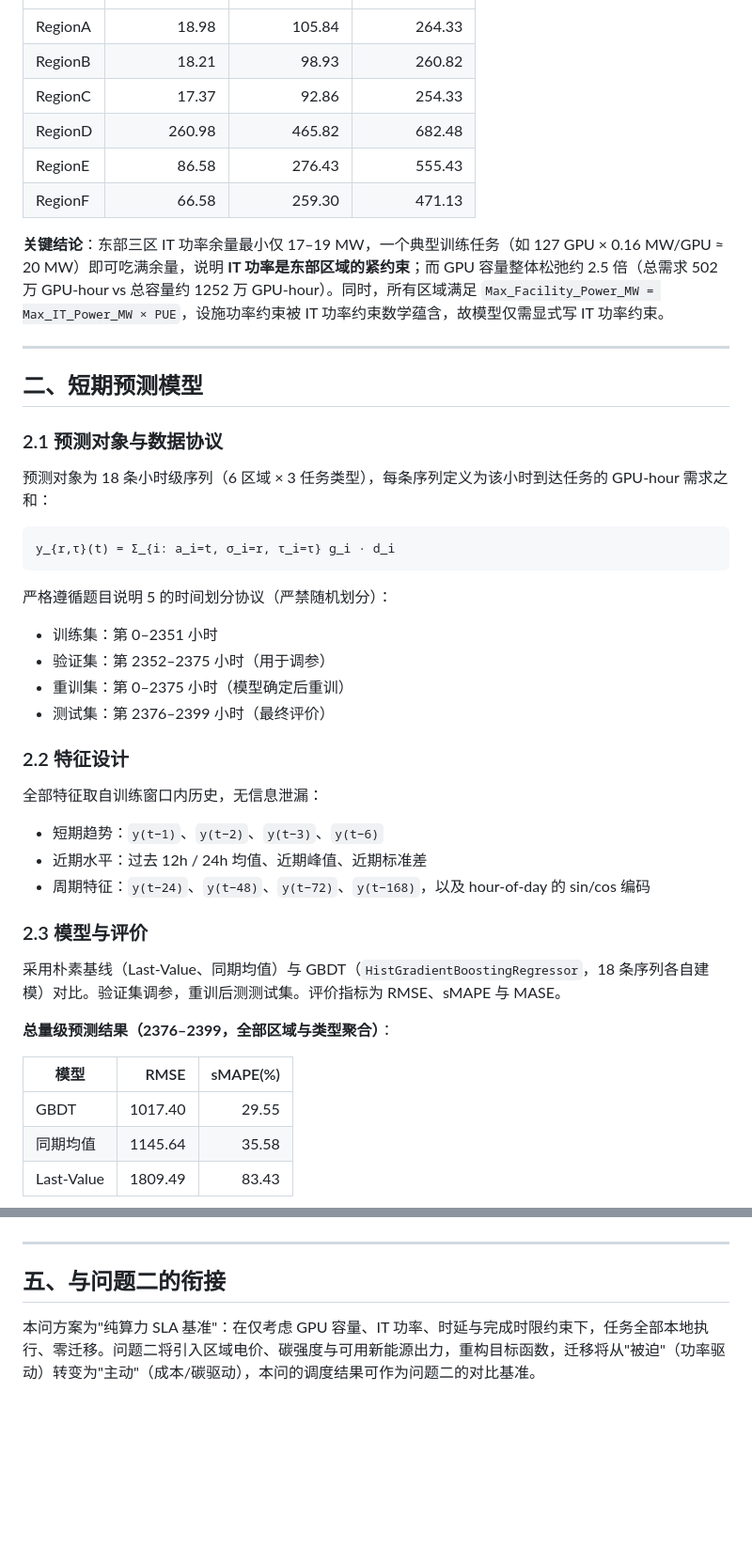
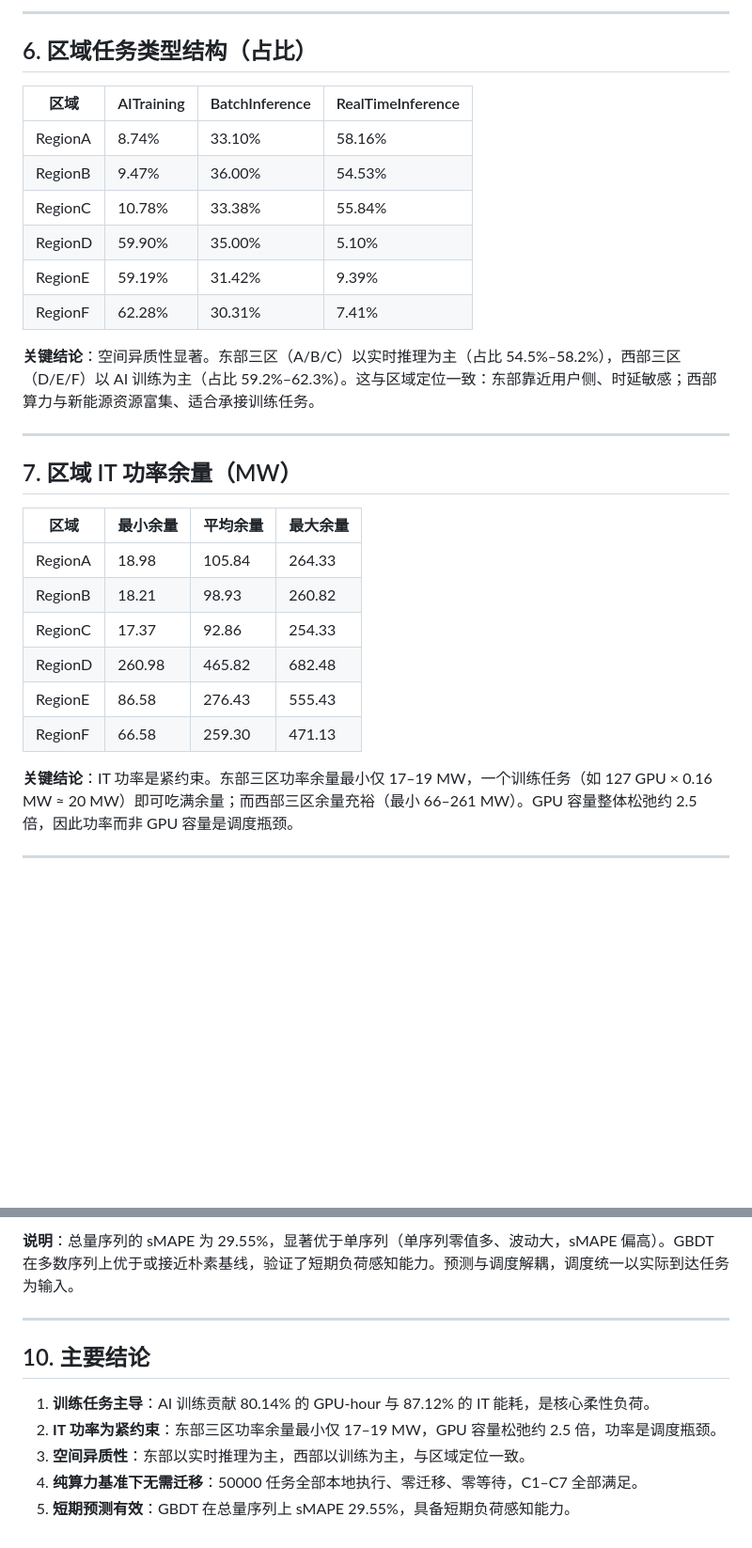
Before and after one commit to morozov130300/2026ModelingTraining, a Markdown page: t1/分析报告.md, 2 parts joined by grey strips. Shown at 94% size. GitHub-like rendering; blank space fills up the shorter version.

````diff
--- a/t1/分析报告.md
+++ b/t1/分析报告.md
@@ -37,3 +70,24 @@
+---
+
+## 6. 区域任务类型结构（占比）
+
+| 区域 | AITraining | BatchInference | RealTimeInference |
+|---|---|---|---|
+| RegionA | 8.74% | 33.10% | 58.16% |
+| RegionB | 9.47% | 36.00% | 54.53% |
+| RegionC | 10.78% | 33.38% | 55.84% |
+| RegionD | 59.90% | 35.00% | 5.10% |
+| RegionE | 59.19% | 31.42% | 9.39% |
+| RegionF | 62.28% | 30.31% | 7.41% |
+
+**关键结论**：空间异质性显著。东部三区（A/B/C）以实时推理为主（占比 54.5%–58.2%），西部三区（D/E/F）以 AI 训练为主（占比 59.2%–62.3%）。这与区域定位一致：东部靠近用户侧、时延敏感；西部算力与新能源资源富集、适合承接训练任务。
+
+---
+
+## 7. 区域 IT 功率余量（MW）
+
+| 区域 | 最小余量 | 平均余量 | 最大余量 |
+|---|---|---|---|
 | RegionA | 18.98 | 105.84 | 264.33 |
 | RegionB | 18.21 | 98.93 | 260.82 |
 | RegionC | 17.37 | 92.86 | 254.33 |
@@ -41,44 +95,7 @@
 | RegionE | 86.58 | 276.43 | 555.43 |
 | RegionF | 66.58 | 259.30 | 471.13 |
 
-**关键结论**：东部三区 IT 功率余量最小仅 17–19 MW，一个典型训练任务（如 127 GPU × 0.16 MW/GPU ≈ 20 MW）即可吃满余量，说明 **IT 功率是东部区域的紧约束**；而 GPU 容量整体松弛约 2.5 倍（总需求 502 万 GPU-hour vs 总容量约 1252 万 GPU-hour）。同时，所有区域满足 `Max_Facility_Power_MW = Max_IT_Power_MW × PUE`，设施功率约束被 IT 功率约束数学蕴含，故模型仅需显式写 IT 功率约束。
+**关键结论**：IT 功率是紧约束。东部三区功率余量最小仅 17–19 MW，一个训练任务（如 127 GPU × 0.16 MW ≈ 20 MW）即可吃满余量；而西部三区余量充裕（最小 66–261 MW）。GPU 容量整体松弛约 2.5 倍，因此功率而非 GPU 容量是调度瓶颈。
 
 ---
 
-## 二、短期预测模型
-
-### 2.1 预测对象与数据协议
-
-预测对象为 18 条小时级序列（6 区域 × 3 任务类型），每条序列定义为该小时到达任务的 GPU-hour 需求之和：
-
-```
-y_{r,τ}(t) = Σ_{i: a_i=t, σ_i=r, τ_i=τ} g_i · d_i
-```
-
-严格遵循题目说明 5 的时间划分协议（严禁随机划分）：
-
-- 训练集：第 0–2351 小时
-- 验证集：第 2352–2375 小时（用于调参）
-- 重训集：第 0–2375 小时（模型确定后重训）
-- 测试集：第 2376–2399 小时（最终评价）
-
-### 2.2 特征设计
-
-全部特征取自训练窗口内历史，无信息泄漏：
-
-- 短期趋势：`y(t−1)`、`y(t−2)`、`y(t−3)`、`y(t−6)`
-- 近期水平：过去 12h / 24h 均值、近期峰值、近期标准差
-- 周期特征：`y(t−24)`、`y(t−48)`、`y(t−72)`、`y(t−168)`，以及 hour-of-day 的 sin/cos 编码
-
-### 2.3 模型与评价
-
-采用朴素基线（Last-Value、同期均值）与 GBDT（`HistGradientBoostingRegressor`，18 条序列各自建模）对比。验证集调参，重训后测测试集。评价指标为 RMSE、sMAPE 与 MASE。
-
-**总量级预测结果（2376–2399，全部区域与类型聚合）**：
-
-| 模型 | RMSE | sMAPE(%) |
-|---|---:|---:|
-| GBDT | 1017.40 | 29.55 |
-| 同期均值 | 1145.64 | 35.58 |
-| Last-Value | 1809.49 | 83.43 |
-
@@ -151,6 +142,11 @@ C1–C7 逐项程序化核验，违规数均为 0：
+**说明**：总量序列的 sMAPE 为 29.55%，显著优于单序列（单序列零值多、波动大，sMAPE 偏高）。GBDT 在多数序列上优于或接近朴素基线，验证了短期负荷感知能力。预测与调度解耦，调度统一以实际到达任务为输入。
 
 ---
 
-## 五、与问题二的衔接
+## 10. 主要结论
 
-本问方案为"纯算力 SLA 基准"：在仅考虑 GPU 容量、IT 功率、时延与完成时限约束下，任务全部本地执行、零迁移。问题二将引入区域电价、碳强度与可用新能源出力，重构目标函数，迁移将从"被迫"（功率驱动）转变为"主动"（成本/碳驱动），本问的调度结果可作为问题二的对比基准。
+1. **训练任务主导**：AI 训练贡献 80.14% 的 GPU-hour 与 87.12% 的 IT 能耗，是核心柔性负荷。
+2. **IT 功率为紧约束**：东部三区功率余量最小仅 17–19 MW，GPU 容量松弛约 2.5 倍，功率是调度瓶颈。
+3. **空间异质性**：东部以实时推理为主，西部以训练为主，与区域定位一致。
+4. **纯算力基准下无需迁移**：50000 任务全部本地执行、零迁移、零等待，C1–C7 全部满足。
+5. **短期预测有效**：GBDT 在总量序列上 sMAPE 29.55%，具备短期负荷感知能力。
````
Also changed, not shown: other parts of t1/分析报告.md (+82 -75 lines).
